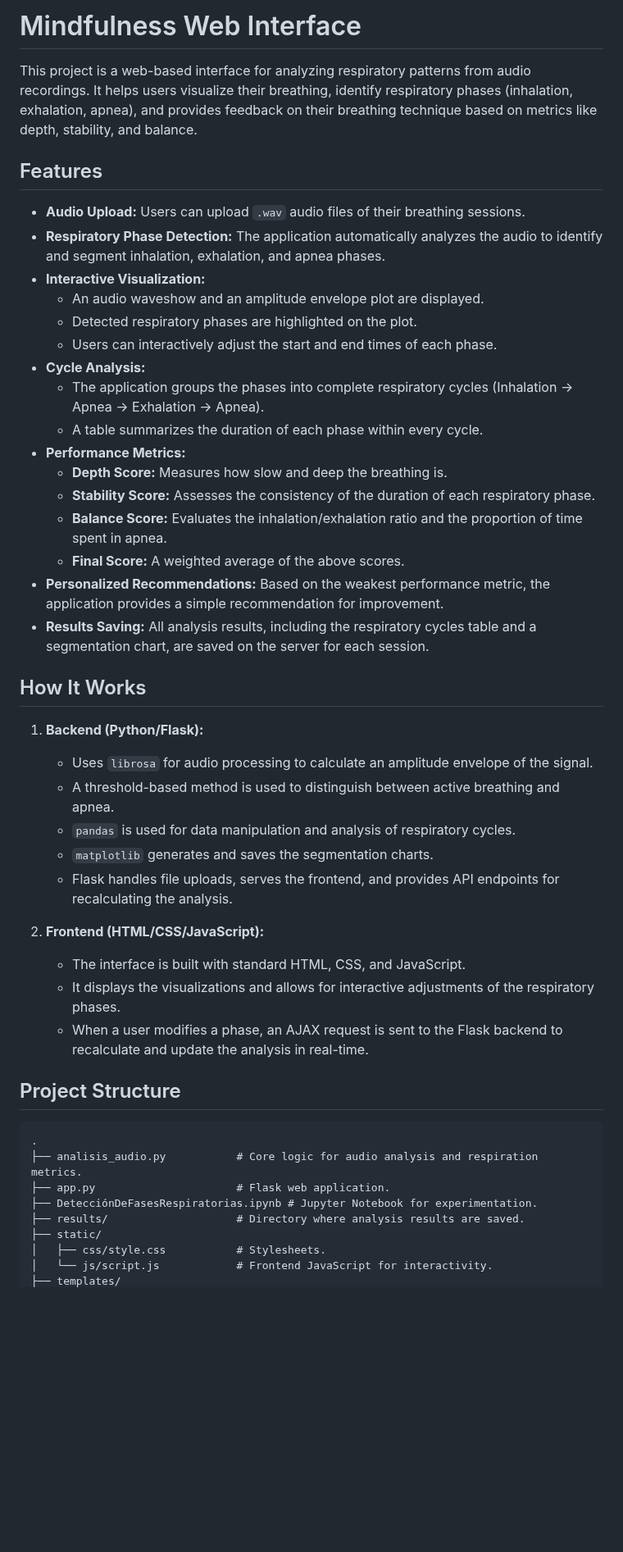
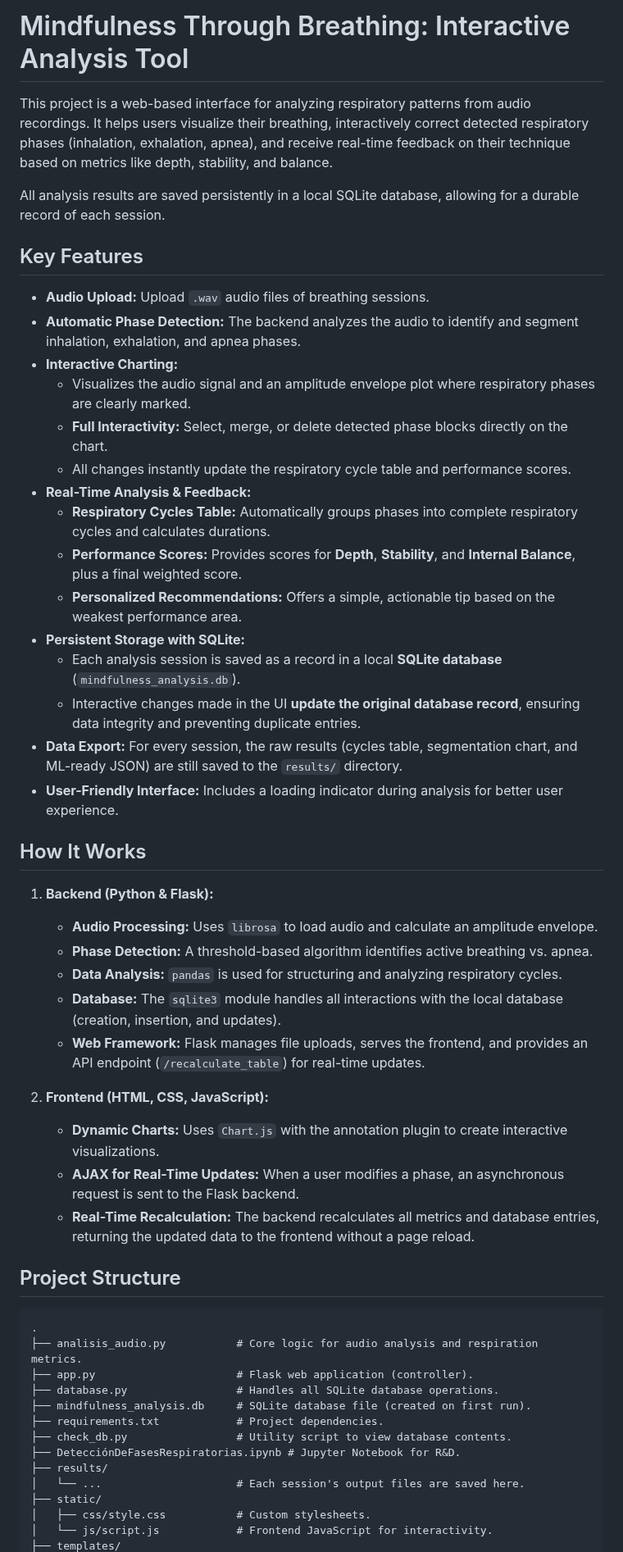
Before and after one commit to MrOnie/Mindfulness-Through-Breathing, a Markdown page: README.md, the part around one of its changes. Shown at 82% size. Drawn GitHub-style; blank space fills up the shorter version.

````diff
--- a/README.md
+++ b/README.md
@@ -1,49 +1,55 @@
-# Mindfulness Web Interface
+# Mindfulness Through Breathing: Interactive Analysis Tool
 
-This project is a web-based interface for analyzing respiratory patterns from audio recordings. It helps users visualize their breathing, identify respiratory phases (inhalation, exhalation, apnea), and provides feedback on their breathing technique based on metrics like depth, stability, and balance.
+This project is a web-based interface for analyzing respiratory patterns from audio recordings. It helps users visualize their breathing, interactively correct detected respiratory phases (inhalation, exhalation, apnea), and receive real-time feedback on their technique based on metrics like depth, stability, and balance.
 
-## Features
+All analysis results are saved persistently in a local SQLite database, allowing for a durable record of each session.
 
--   **Audio Upload:** Users can upload `.wav` audio files of their breathing sessions.
--   **Respiratory Phase Detection:** The application automatically analyzes the audio to identify and segment inhalation, exhalation, and apnea phases.
--   **Interactive Visualization:**
-    -   An audio waveshow and an amplitude envelope plot are displayed.
-    -   Detected respiratory phases are highlighted on the plot.
-    -   Users can interactively adjust the start and end times of each phase.
--   **Cycle Analysis:**
-    -   The application groups the phases into complete respiratory cycles (Inhalation -> Apnea -> Exhalation -> Apnea).
-    -   A table summarizes the duration of each phase within every cycle.
--   **Performance Metrics:**
-    -   **Depth Score:** Measures how slow and deep the breathing is.
-    -   **Stability Score:** Assesses the consistency of the duration of each respiratory phase.
-    -   **Balance Score:** Evaluates the inhalation/exhalation ratio and the proportion of time spent in apnea.
-    -   **Final Score:** A weighted average of the above scores.
--   **Personalized Recommendations:** Based on the weakest performance metric, the application provides a simple recommendation for improvement.
--   **Results Saving:** All analysis results, including the respiratory cycles table and a segmentation chart, are saved on the server for each session.
+## Key Features
+
+-   **Audio Upload:** Upload `.wav` audio files of breathing sessions.
+-   **Automatic Phase Detection:** The backend analyzes the audio to identify and segment inhalation, exhalation, and apnea phases.
+-   **Interactive Charting:**
+    -   Visualizes the audio signal and an amplitude envelope plot where respiratory phases are clearly marked.
+    -   **Full Interactivity:** Select, merge, or delete detected phase blocks directly on the chart.
+    -   All changes instantly update the respiratory cycle table and performance scores.
+-   **Real-Time Analysis & Feedback:**
+    -   **Respiratory Cycles Table:** Automatically groups phases into complete respiratory cycles and calculates durations.
+    -   **Performance Scores:** Provides scores for **Depth**, **Stability**, and **Internal Balance**, plus a final weighted score.
+    -   **Personalized Recommendations:** Offers a simple, actionable tip based on the weakest performance area.
+-   **Persistent Storage with SQLite:**
+    -   Each analysis session is saved as a record in a local **SQLite database** (`mindfulness_analysis.db`).
+    -   Interactive changes made in the UI **update the original database record**, ensuring data integrity and preventing duplicate entries.
+-   **Data Export:** For every session, the raw results (cycles table, segmentation chart, and ML-ready JSON) are still saved to the `results/` directory.
+-   **User-Friendly Interface:** Includes a loading indicator during analysis for better user experience.
 
 ## How It Works
 
-1.  **Backend (Python/Flask):**
-    -   Uses `librosa` for audio processing to calculate an amplitude envelope of the signal.
-    -   A threshold-based method is used to distinguish between active breathing and apnea.
-    -   `pandas` is used for data manipulation and analysis of respiratory cycles.
-    -   `matplotlib` generates and saves the segmentation charts.
-    -   Flask handles file uploads, serves the frontend, and provides API endpoints for recalculating the analysis.
+1.  **Backend (Python & Flask):**
+    -   **Audio Processing:** Uses `librosa` to load audio and calculate an amplitude envelope.
+    -   **Phase Detection:** A threshold-based algorithm identifies active breathing vs. apnea.
+    -   **Data Analysis:** `pandas` is used for structuring and analyzing respiratory cycles.
+    -   **Database:** The `sqlite3` module handles all interactions with the local database (creation, insertion, and updates).
+    -   **Web Framework:** Flask manages file uploads, serves the frontend, and provides an API endpoint (`/recalculate_table`) for real-time updates.
 
-2.  **Frontend (HTML/CSS/JavaScript):**
-    -   The interface is built with standard HTML, CSS, and JavaScript.
-    -   It displays the visualizations and allows for interactive adjustments of the respiratory phases.
-    -   When a user modifies a phase, an AJAX request is sent to the Flask backend to recalculate and update the analysis in real-time.
+2.  **Frontend (HTML, CSS, JavaScript):**
+    -   **Dynamic Charts:** Uses `Chart.js` with the annotation plugin to create interactive visualizations.
+    -   **AJAX for Real-Time Updates:** When a user modifies a phase, an asynchronous request is sent to the Flask backend.
+    -   **Real-Time Recalculation:** The backend recalculates all metrics and database entries, returning the updated data to the frontend without a page reload.
 
 ## Project Structure
 
 ```
 .
 ├── analisis_audio.py           # Core logic for audio analysis and respiration metrics.
-├── app.py                      # Flask web application.
-├── DetecciónDeFasesRespiratorias.ipynb # Jupyter Notebook for experimentation.
-├── results/                    # Directory where analysis results are saved.
+├── app.py                      # Flask web application (controller).
+├── database.py                 # Handles all SQLite database operations.
+├── mindfulness_analysis.db     # SQLite database file (created on first run).
+├── requirements.txt            # Project dependencies.
+├── check_db.py                 # Utility script to view database contents.
+├── DetecciónDeFasesRespiratorias.ipynb # Jupyter Notebook for R&D.
+├── results/
+│   └── ...                     # Each session's output files are saved here.
 ├── static/
-│   ├── css/style.css           # Stylesheets.
+│   ├── css/style.css           # Custom stylesheets.
 │   └── js/script.js            # Frontend JavaScript for interactivity.
 ├── templates/
````
Also changed, not shown: other parts of README.md (+36 -36 lines).
